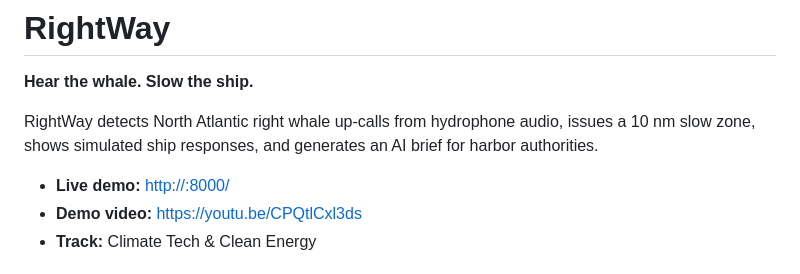
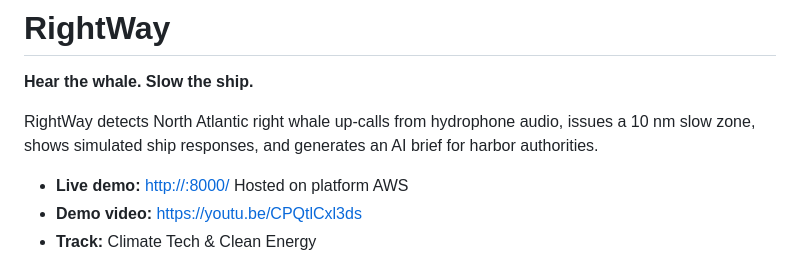
Before and after one commit to Kirtan10/rightway, a Markdown page: README.md, the part around the change. Rendered like a GitHub page.

Commit message:
Clarify live demo hosting details in README
Updated live demo link description to indicate hosting on AWS.

```diff
--- a/README.md
+++ b/README.md
@@ -6,7 +6,7 @@ RightWay detects North Atlantic right whale up-calls from hydrophone audio,
 issues a 10 nm slow zone, shows simulated ship responses, and generates an AI
 brief for harbor authorities.
 
-- **Live demo:** [http://<EC2-ELASTIC-IP>:8000/](http://3.149.149.129:8000)
+- **Live demo:** [http://<EC2-ELASTIC-IP>:8000/](http://3.149.149.129:8000) Hosted on platform AWS
 - **Demo video:** [https://youtu.be/CPQtlCxl3ds](https://youtu.be/2uxJtUpywj4)
 - **Track:** Climate Tech & Clean Energy
 
```
